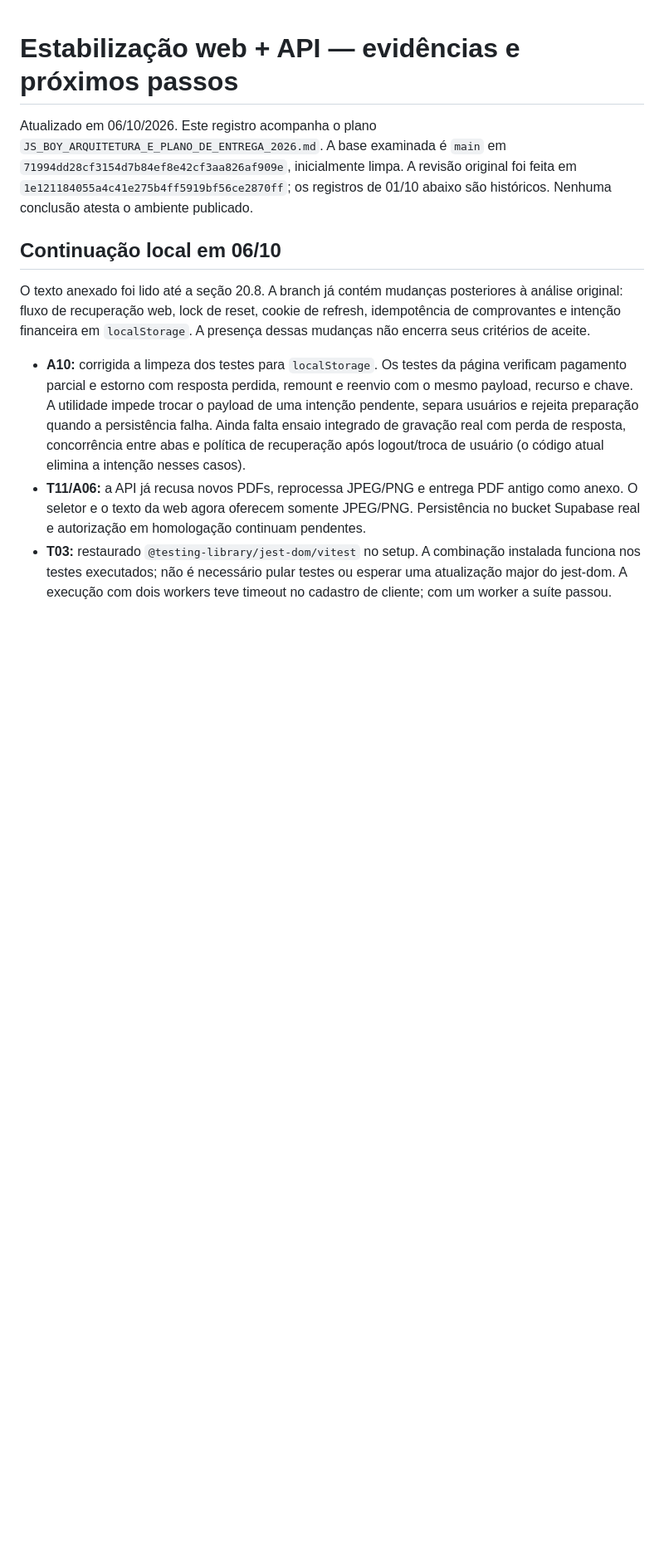
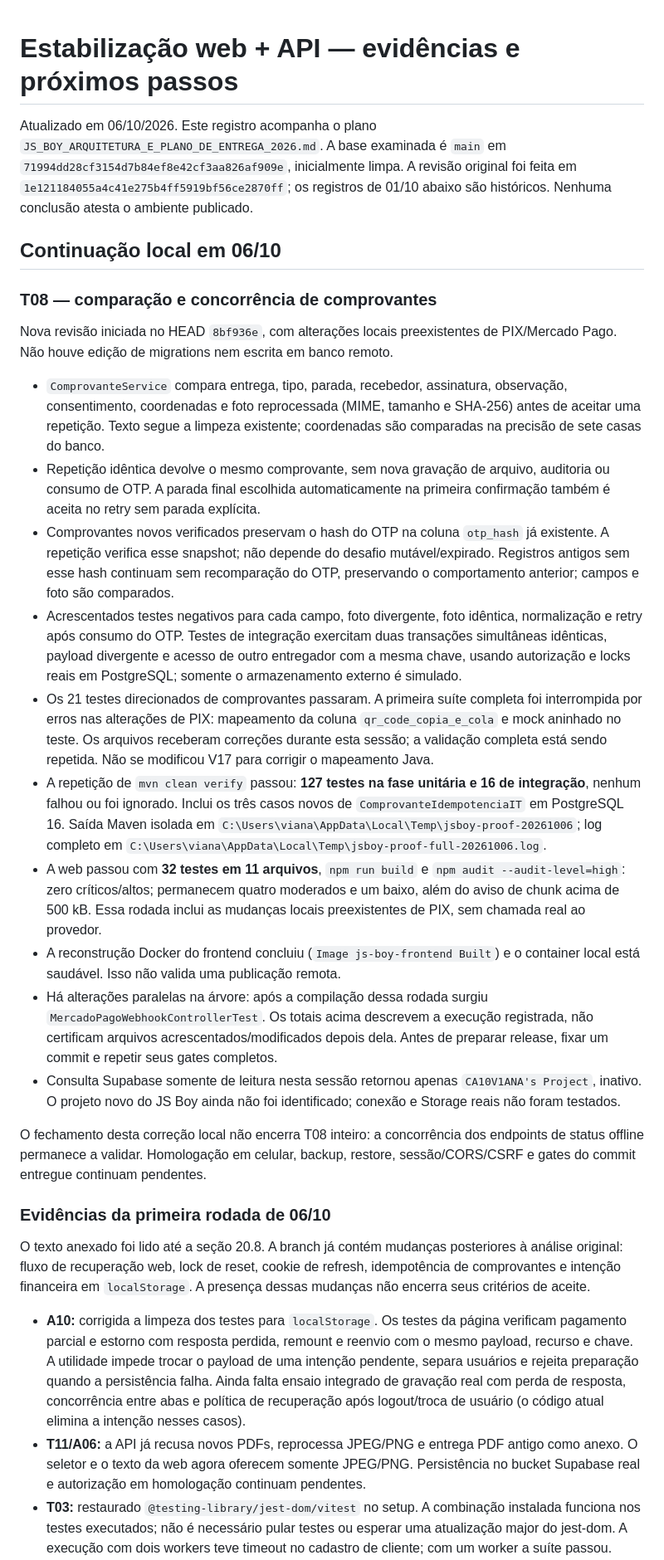
Before and after one commit to CA10V1ANA/js-boy, a Markdown page: docs/backlog-estabilizacao-web-api.md, the part around the change. Shown at 83% size. GitHub-like rendering; blank space fills up the shorter version.

Commit message:
docs: registrar validações e pendências da estabilização

```diff
--- a/docs/backlog-estabilizacao-web-api.md
+++ b/docs/backlog-estabilizacao-web-api.md
@@ -8,6 +8,57 @@ os registros de 01/10 abaixo são históricos. Nenhuma conclusão atesta o ambie
 publicado.
 
 ## Continuação local em 06/10
+
+### T08 — comparação e concorrência de comprovantes
+
+Nova revisão iniciada no HEAD `8bf936e`, com alterações locais preexistentes de
+PIX/Mercado Pago. Não houve edição de migrations nem escrita em banco remoto.
+
+- `ComprovanteService` compara entrega, tipo, parada, recebedor, assinatura,
+  observação, consentimento, coordenadas e foto reprocessada (MIME, tamanho e
+  SHA-256) antes de aceitar uma repetição. Texto segue a limpeza existente;
+  coordenadas são comparadas na precisão de sete casas do banco.
+- Repetição idêntica devolve o mesmo comprovante, sem nova gravação de arquivo,
+  auditoria ou consumo de OTP. A parada final escolhida automaticamente na
+  primeira confirmação também é aceita no retry sem parada explícita.
+- Comprovantes novos verificados preservam o hash do OTP na coluna `otp_hash`
+  já existente. A repetição verifica esse snapshot; não depende do desafio
+  mutável/expirado. Registros antigos sem esse hash continuam sem recomparação
+  do OTP, preservando o comportamento anterior; campos e foto são comparados.
+- Acrescentados testes negativos para cada campo, foto divergente, foto idêntica,
+  normalização e retry após consumo do OTP. Testes de integração exercitam duas
+  transações simultâneas idênticas, payload divergente e acesso de outro
+  entregador com a mesma chave, usando autorização e locks reais em PostgreSQL;
+  somente o armazenamento externo é simulado.
+- Os 21 testes direcionados de comprovantes passaram. A primeira suíte completa
+  foi interrompida por erros nas alterações de PIX: mapeamento da coluna
+  `qr_code_copia_e_cola` e mock aninhado no teste. Os arquivos receberam correções
+  durante esta sessão; a validação completa está sendo repetida. Não se modificou
+  V17 para corrigir o mapeamento Java.
+- A repetição de `mvn clean verify` passou: **127 testes na fase unitária e 16
+  de integração**, nenhum falhou ou foi ignorado. Inclui os três casos novos de
+  `ComprovanteIdempotenciaIT` em PostgreSQL 16. Saída Maven isolada em
+  `C:\Users\viana\AppData\Local\Temp\jsboy-proof-20261006`; log completo em
+  `C:\Users\viana\AppData\Local\Temp\jsboy-proof-full-20261006.log`.
+- A web passou com **32 testes em 11 arquivos**, `npm run build` e
+  `npm audit --audit-level=high`: zero críticos/altos; permanecem quatro moderados
+  e um baixo, além do aviso de chunk acima de 500 kB. Essa rodada inclui as
+  mudanças locais preexistentes de PIX, sem chamada real ao provedor.
+- A reconstrução Docker do frontend concluiu (`Image js-boy-frontend Built`)
+  e o container local está saudável. Isso não valida uma publicação remota.
+- Há alterações paralelas na árvore: após a compilação dessa rodada surgiu
+  `MercadoPagoWebhookControllerTest`. Os totais acima descrevem a execução
+  registrada, não certificam arquivos acrescentados/modificados depois dela.
+  Antes de preparar release, fixar um commit e repetir seus gates completos.
+- Consulta Supabase somente de leitura nesta sessão retornou apenas
+  `CA10V1ANA's Project`, inativo. O projeto novo do JS Boy ainda não foi identificado;
+  conexão e Storage reais não foram testados.
+
+O fechamento desta correção local não encerra T08 inteiro: a concorrência dos
+endpoints de status offline permanece a validar. Homologação em celular, backup,
+restore, sessão/CORS/CSRF e gates do commit entregue continuam pendentes.
+
+### Evidências da primeira rodada de 06/10
 
 O texto anexado foi lido até a seção 20.8. A branch já contém mudanças posteriores
 à análise original: fluxo de recuperação web, lock de reset, cookie de refresh,
```
